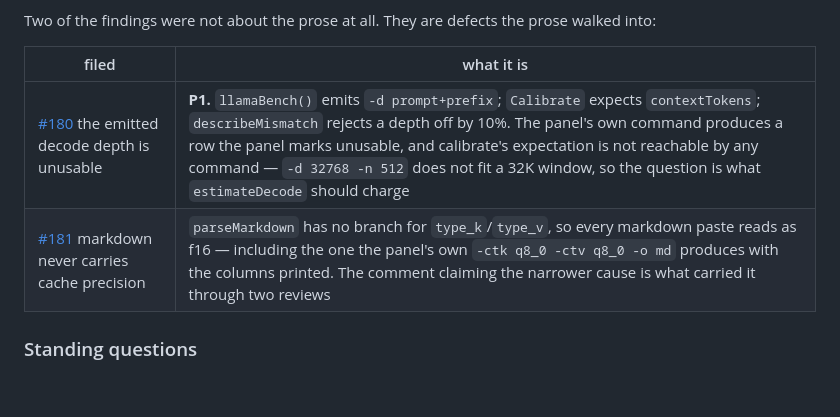
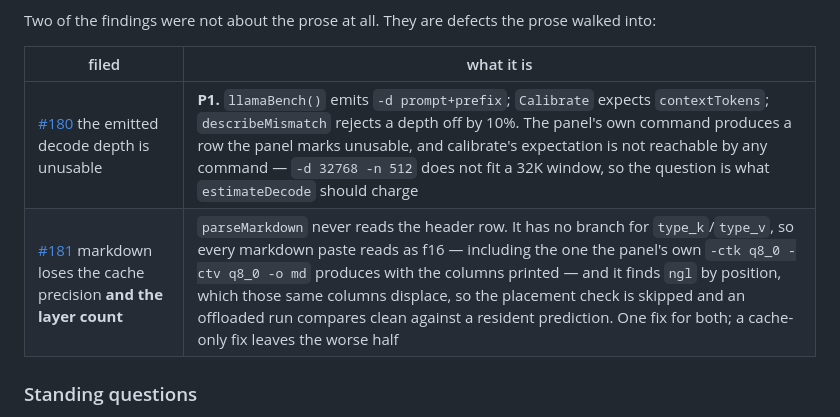
Before and after one commit to MrZoller/bench, a Markdown page: docs/ROADMAP.md, the part around one of its changes. Rendered like a GitHub page; blank space fills up the shorter version.

```diff
--- a/docs/ROADMAP.md
+++ b/docs/ROADMAP.md
@@ -1902,10 +1915,10 @@ should be whenever the code is the thing that can be read instead.
 
 Two of the findings were not about the prose at all. They are defects the prose walked into:
 
-| filed                                                                                       | what it is                                                                                                                                                                                                                                                                                                                                                              |
-| ------------------------------------------------------------------------------------------- | ----------------------------------------------------------------------------------------------------------------------------------------------------------------------------------------------------------------------------------------------------------------------------------------------------------------------------------------------------------------------- |
-| [#180](https://github.com/MrZoller/bench/issues/180) the emitted decode depth is unusable   | **P1.** `llamaBench()` emits `-d prompt+prefix`; `Calibrate` expects `contextTokens`; `describeMismatch` rejects a depth off by 10%. The panel's own command produces a row the panel marks unusable, and calibrate's expectation is not reachable by any command — `-d 32768 -n 512` does not fit a 32K window, so the question is what `estimateDecode` should charge |
-| [#181](https://github.com/MrZoller/bench/issues/181) markdown never carries cache precision | `parseMarkdown` has no branch for `type_k`/`type_v`, so every markdown paste reads as f16 — including the one the panel's own `-ctk q8_0 -ctv q8_0 -o md` produces with the columns printed. The comment claiming the narrower cause is what carried it through two reviews                                                                                             |
+| filed                                                                                                           | what it is                                                                                                                                                                                                                                                                                                                                                                                                                                                    |
+| --------------------------------------------------------------------------------------------------------------- | ------------------------------------------------------------------------------------------------------------------------------------------------------------------------------------------------------------------------------------------------------------------------------------------------------------------------------------------------------------------------------------------------------------------------------------------------------------- |
+| [#180](https://github.com/MrZoller/bench/issues/180) the emitted decode depth is unusable                       | **P1.** `llamaBench()` emits `-d prompt+prefix`; `Calibrate` expects `contextTokens`; `describeMismatch` rejects a depth off by 10%. The panel's own command produces a row the panel marks unusable, and calibrate's expectation is not reachable by any command — `-d 32768 -n 512` does not fit a 32K window, so the question is what `estimateDecode` should charge                                                                                       |
+| [#181](https://github.com/MrZoller/bench/issues/181) markdown loses the cache precision **and the layer count** | `parseMarkdown` never reads the header row. It has no branch for `type_k`/`type_v`, so every markdown paste reads as f16 — including the one the panel's own `-ctk q8_0 -ctv q8_0 -o md` produces with the columns printed — and it finds `ngl` by position, which those same columns displace, so the placement check is skipped and an offloaded run compares clean against a resident prediction. One fix for both; a cache-only fix leaves the worse half |
 
 ### Standing questions
 
```
Also changed, not shown: other parts of docs/ROADMAP.md (+21 -8 lines).
